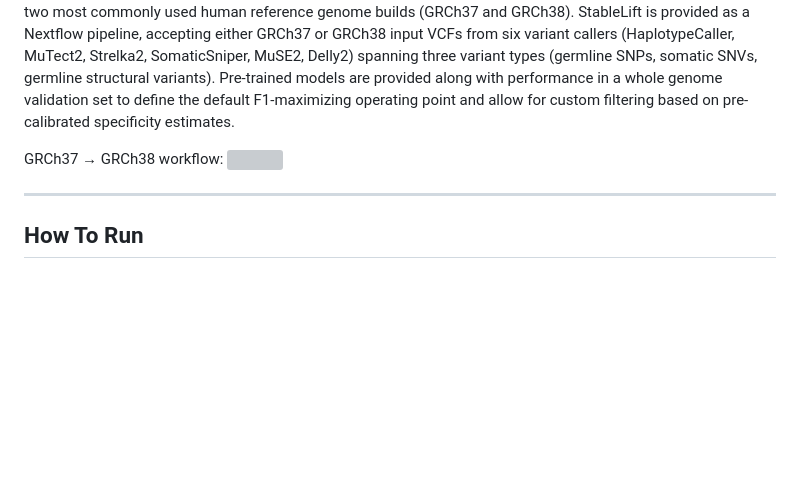
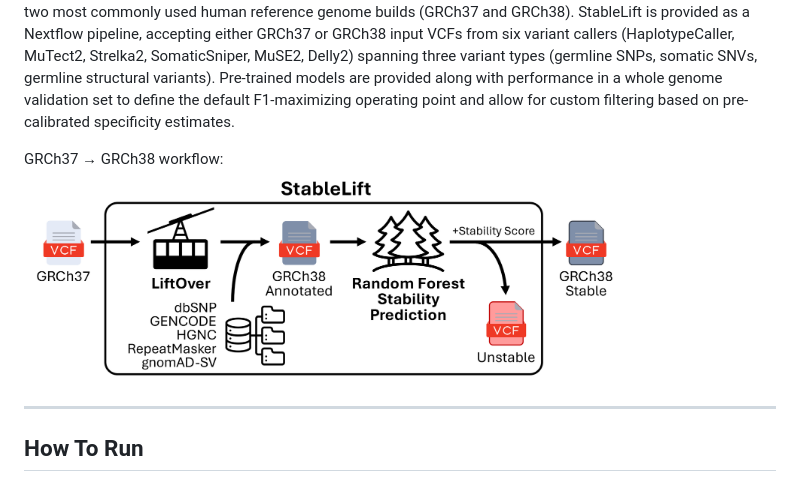
Before and after one commit to uclahs-cds/pipeline-StableLift, a Markdown page: README.md, the part around the change. GitHub-like rendering; blank space fills up the shorter version; grey boxes are pictures that could not be loaded.

```diff
--- a/README.md
+++ b/README.md
@@ -23,7 +23,7 @@
 StableLift is a machine learning approach designed to predict variant stability across reference genome builds. It addresses challenges in cross-build variant comparison, supplementing LiftOver coordinate conversion with a quantitative "Stability Score" for each variant, indicating the likelihood of consistent representation between the two most commonly used human reference genome builds (GRCh37 and GRCh38). StableLift is provided as a Nextflow pipeline, accepting either GRCh37 or GRCh38 input VCFs from six variant callers (HaplotypeCaller, MuTect2, Strelka2, SomaticSniper, MuSE2, Delly2) spanning three variant types (germline SNPs, somatic SNVs, germline structural variants). Pre-trained models are provided along with performance in a whole genome validation set to define the default F1-maximizing operating point and allow for custom filtering based on pre-calibrated specificity estimates.
 
 GRCh37 → GRCh38 workflow:
-<img src="./docs/stablelift-overview.svg" width="80%">
+<img src="./docs/stablelift-overview.png" width="80%">
 
 ---
 
```
